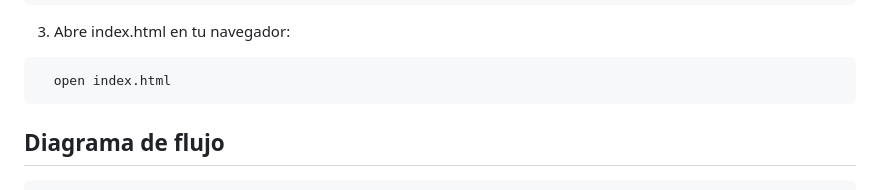
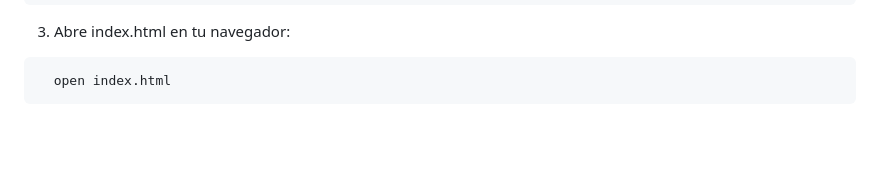
Before and after one commit to Alme24/ProyectoEva, a Markdown page: README.md, the part around one of its changes. Rendered like a GitHub page; blank space fills up the shorter version.

````diff
--- a/README.md
+++ b/README.md
@@ -61,5 +61,4 @@ Puedes seguir el tutotial de como subir a la plataforma moodle que esta en ComoS
 ```bash
   open index.html
 ```
-## Diagrama de flujo
 
````
Also changed, not shown: other parts of README.md (+0 -25 lines).
